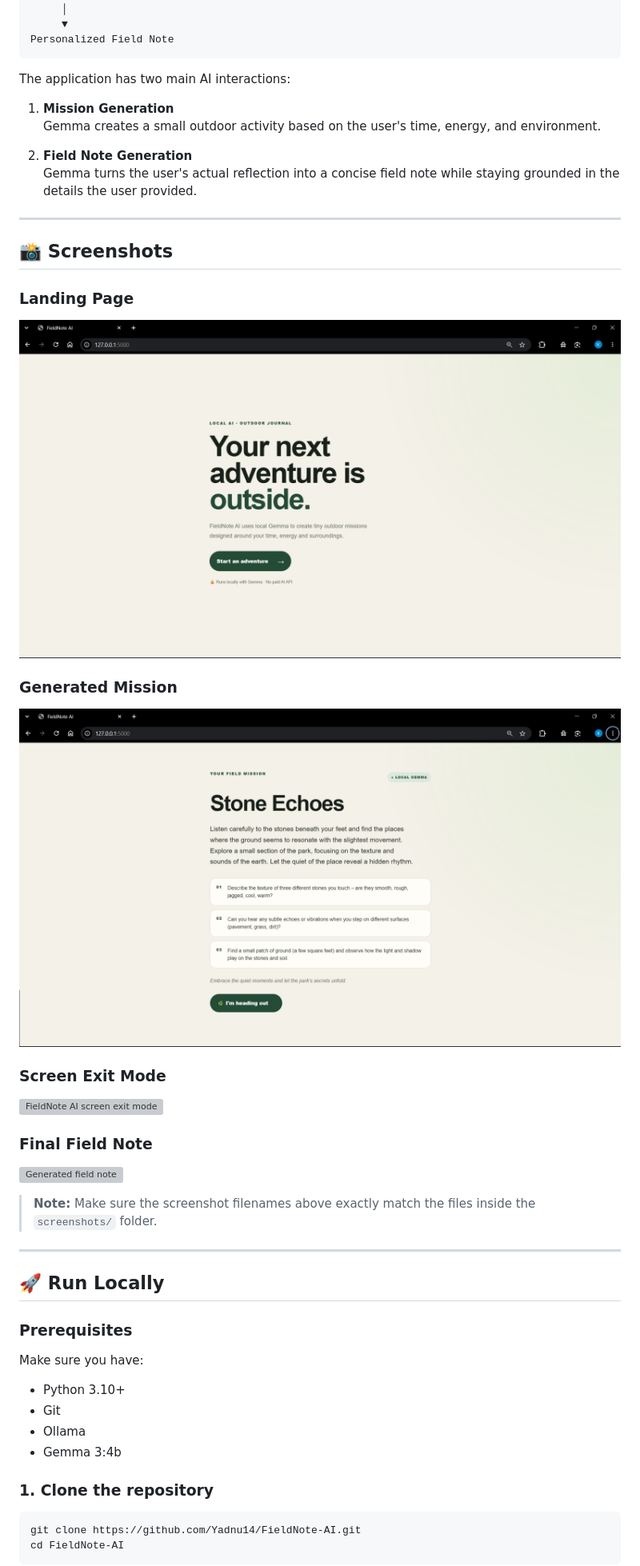
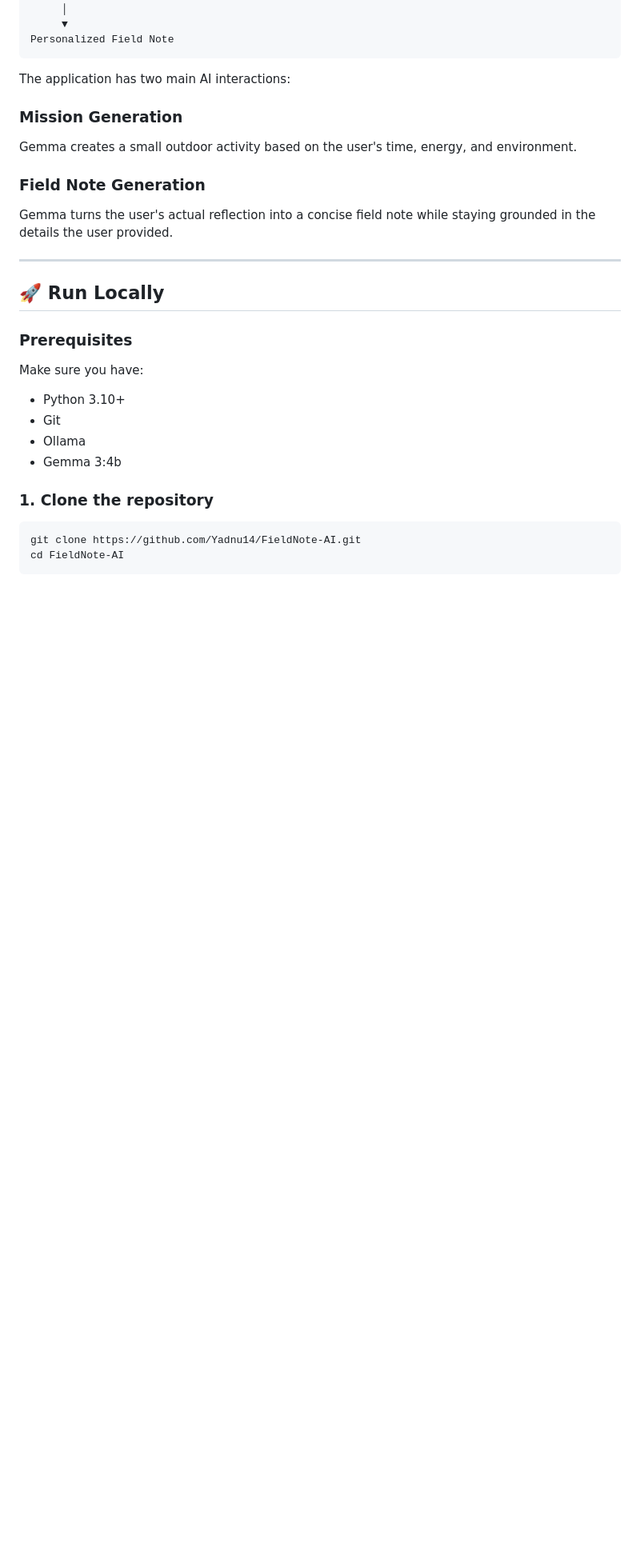
Before and after one commit to Yadnu14/FieldNote-AI, a Markdown page: README.md, the part around one of its changes. Shown at 80% size. Rendered like a GitHub page; blank space fills up the shorter version; grey boxes are pictures that could not be loaded.

Commit message:
docs: improve README

```diff
--- a/README.md
+++ b/README.md
@@ -128,33 +128,13 @@ Personalized Field Note
 
 The application has two main AI interactions:
 
-1. **Mission Generation**
-   Gemma creates a small outdoor activity based on the user's time, energy, and environment.
+### Mission Generation
 
-2. **Field Note Generation**
-   Gemma turns the user's actual reflection into a concise field note while staying grounded in the details the user provided.
+Gemma creates a small outdoor activity based on the user's time, energy, and environment.
 
----
+### Field Note Generation
 
-## 📸 Screenshots
-
-### Landing Page
-
-![FieldNote AI landing page](screenshots/landing.png)
-
-### Generated Mission
-
-![Generated outdoor mission](screenshots/mission.png)
-
-### Screen Exit Mode
-
-![FieldNote AI screen exit mode](screenshots/outside-mode.png)
-
-### Final Field Note
-
-![Generated field note](screenshots/field-note.png)
-
-> **Note:** Make sure the screenshot filenames above exactly match the files inside the `screenshots/` folder.
+Gemma turns the user's actual reflection into a concise field note while staying grounded in the details the user provided.
 
 ---
 
```
Also changed, not shown: other parts of README.md (+3 -9 lines).
